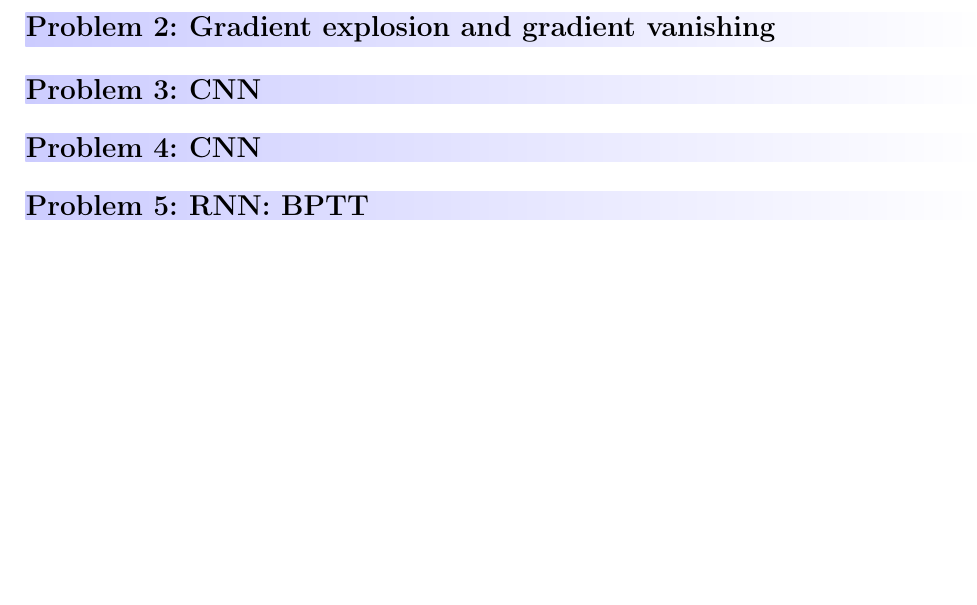
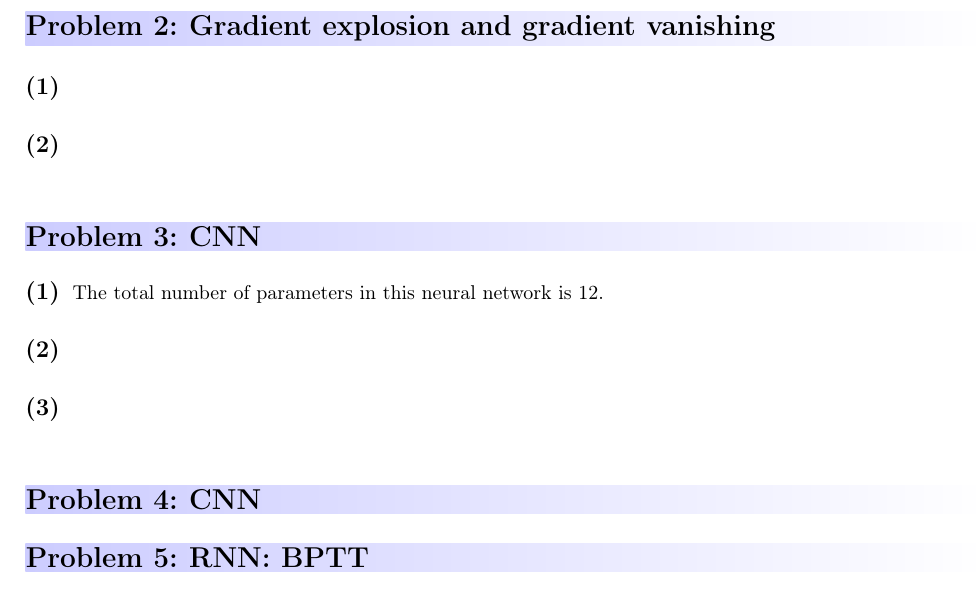
Before and after one commit to kaicheng001/23-24Spring_ML_experiment, a LaTeX document (ML第三次作业/MLasgn_3.tex): part of the page, cut so that both start at the same text, the shorter picture padded with empty space. Compiled offline with pdfLaTeX.

Commit message:
2024_05_03把五一所有作业写完

```diff
--- a/ML第三次作业/MLasgn_3.tex
+++ b/ML第三次作业/MLasgn_3.tex
@@ -22,9 +27,25 @@
 
 \problem{Gradient explosion and gradient vanishing}
+%第一题
+\subproblem{}
+
+%第二题
+\subproblem{}
+\problem{CNN}
+%第一题
+\subproblem{}
+The total number of parameters in this neural network is 12.
+
+
+%第二题
+\subproblem{}
+
+%第三题
+\subproblem{}
+
 
 \problem{CNN}
 
-\problem{CNN}
 
 \problem{RNN: BPTT}
 
```
Also changed, not shown: ML第三次作业/MLasgn_3.pdf, ML第三次作业/MLasgn_3.tex (5 more changed lines), 4 other files.
